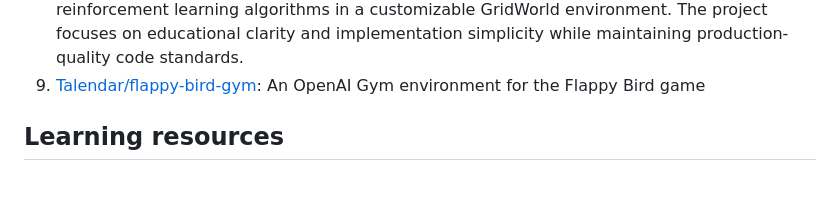
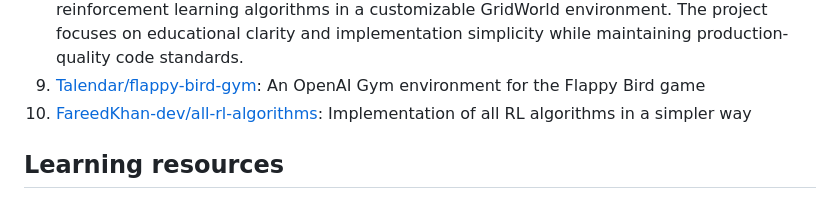
Before and after one commit to yhma-lab/smolrl-tutorials, a Markdown page: README.md, the part around the change. Drawn GitHub-style.

Commit message:
docs: Add new code examples for RL

```diff
--- a/README.md
+++ b/README.md
@@ -23,6 +23,7 @@ This work is highly based on the following repos:
 7. [mldsta/mlds-2018-hw4](https://github.com/mldsta/mlds-2018-hw4): HW4 of mlds 2018 Spring
 8. [10-OASIS-01/minrl](https://github.com/10-OASIS-01/minrl): MinRL provides clean, minimal implementations of fundamental reinforcement learning algorithms in a customizable GridWorld environment. The project focuses on educational clarity and implementation simplicity while maintaining production-quality code standards.
 9. [Talendar/flappy-bird-gym](https://github.com/Talendar/flappy-bird-gym): An OpenAI Gym environment for the Flappy Bird game
+10. [FareedKhan-dev/all-rl-algorithms](https://github.com/FareedKhan-dev/all-rl-algorithms): Implementation of all RL algorithms in a simpler way
 
 ## Learning resources
 
```
